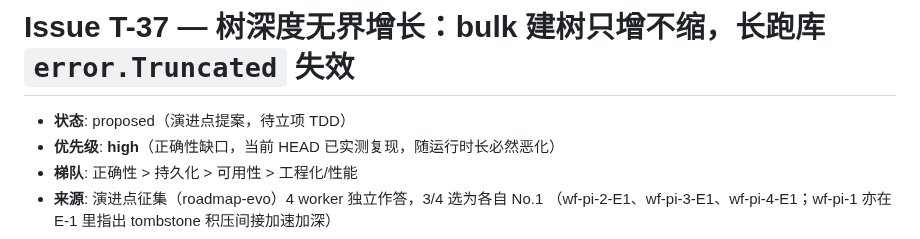
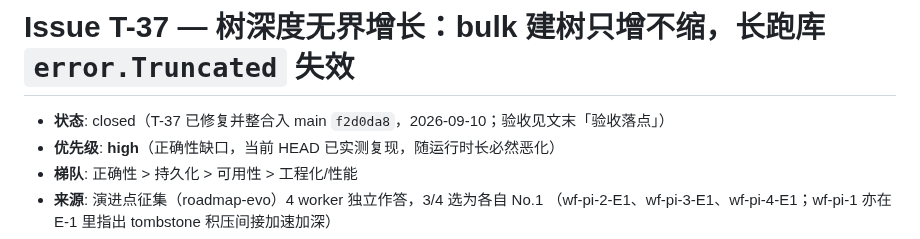
Before and after one commit to tt67wq/cube_db, a Markdown page: issues/T-37-tree-depth-unbounded-growth-error-Truncated.md, the part around the change. Rendered like a GitHub page.

Commit message:
docs(issue): T-37 头部状态 proposed → closed（与 T-36 约定一致）
底部状态跟踪早已全勾、验收结果也已落文，仅头部状态行仍为 proposed，
与完成状态不一致。对齐 T-36 写法，标 closed 并指向整合提交 f2d0da8。

Co-authored-by: factory-droid[bot] <138933559+factory-droid[bot]@users.noreply.github.com>

```diff
--- a/issues/T-37-tree-depth-unbounded-growth-error-Truncated.md
+++ b/issues/T-37-tree-depth-unbounded-growth-error-Truncated.md
@@ -1,6 +1,6 @@
 # Issue T-37 — 树深度无界增长：bulk 建树只增不缩，长跑库 `error.Truncated` 失效
 
-- **状态**: proposed（演进点提案，待立项 TDD）
+- **状态**: closed（T-37 已修复并整合入 main `f2d0da8`，2026-09-10；验收见文末「验收落点」）
 - **优先级**: **high**（正确性缺口，当前 HEAD 已实测复现，随运行时长必然恶化）
 - **梯队**: 正确性 > 持久化 > 可用性 > 工程化/性能
 - **来源**: 演进点征集（roadmap-evo）4 worker 独立作答，3/4 选为各自 No.1
```
